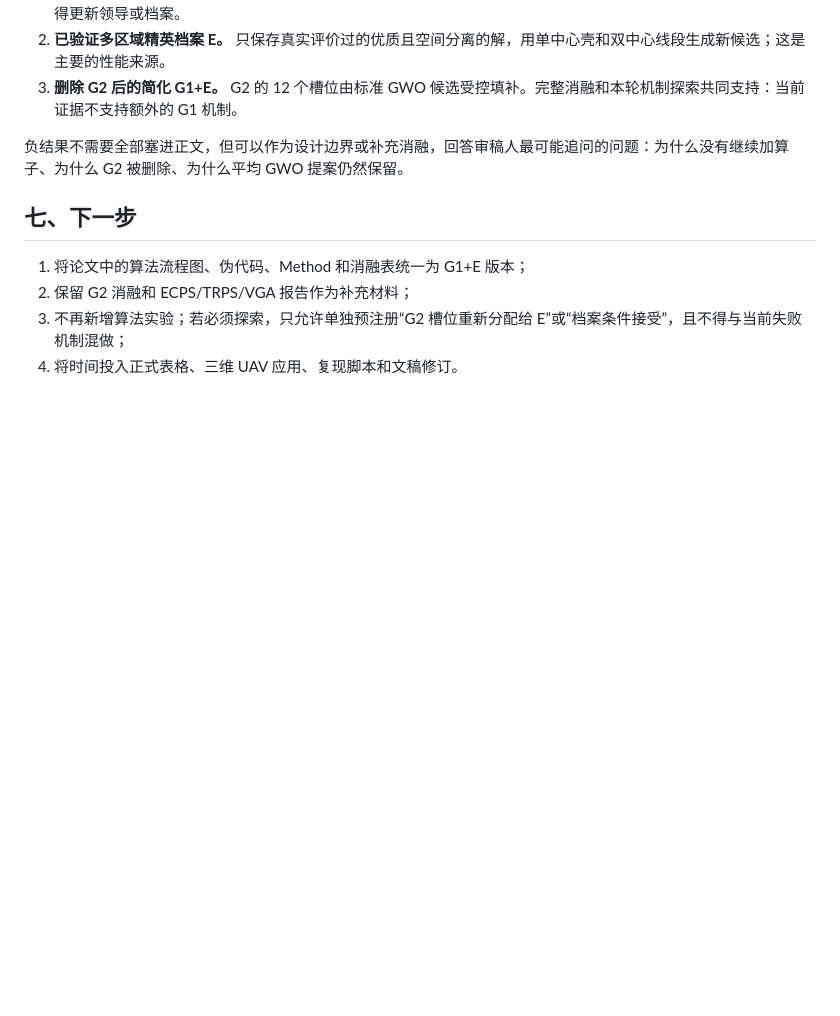
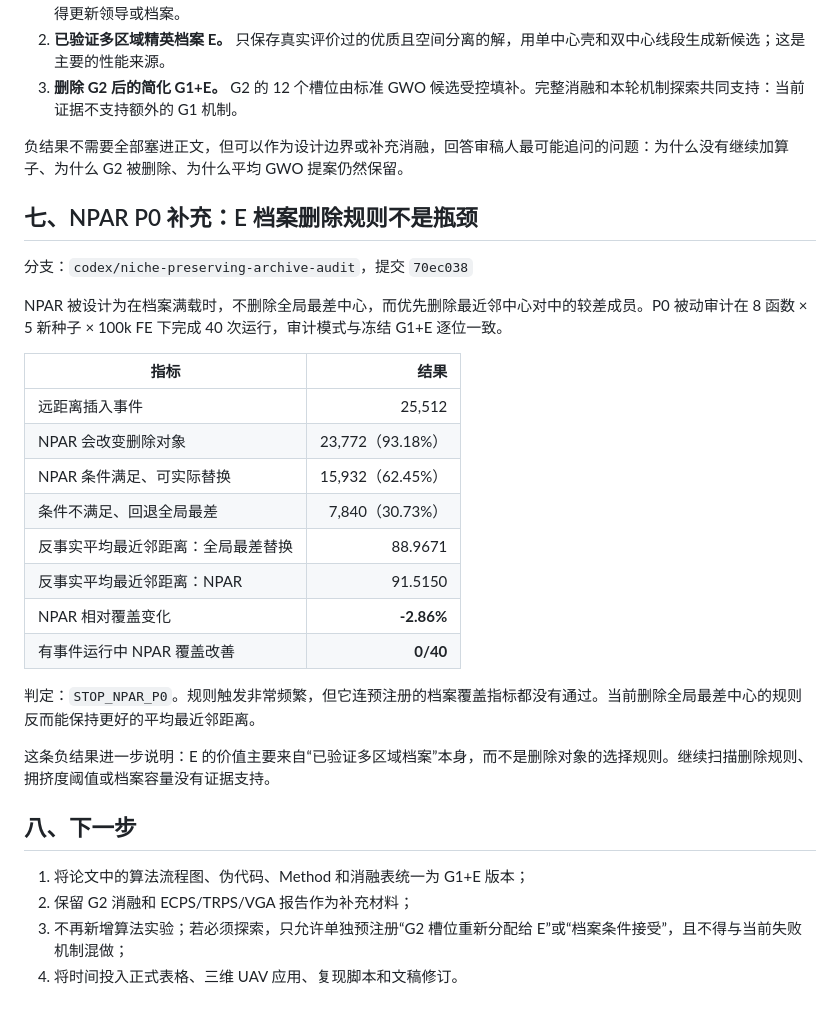
Before and after one commit to Xiaoqin-pro/new-gwo, a Markdown page: reports/mechanism_exploration_conclusion.md, the part around the change. Rendered like a GitHub page; blank space fills up the shorter version.

Commit message:
Research decision: NPAR P0 fails coverage gate; archive deletion is not the bottleneck

```diff
--- a/reports/mechanism_exploration_conclusion.md
+++ b/reports/mechanism_exploration_conclusion.md
@@ -104,7 +104,30 @@ VGA 确实把 G1 父狼的条件接受率降到约 1.57%，但过度保守导致
 
 负结果不需要全部塞进正文，但可以作为设计边界或补充消融，回答审稿人最可能追问的问题：为什么没有继续加算子、为什么 G2 被删除、为什么平均 GWO 提案仍然保留。
 
-## 七、下一步
+
+## 七、NPAR P0 补充：E 档案删除规则不是瓶颈
+
+分支：`codex/niche-preserving-archive-audit`，提交 `70ec038`
+
+NPAR 被设计为在档案满载时，不删除全局最差中心，而优先删除最近邻中心对中的较差成员。P0 被动审计在 8 函数 × 5 新种子 × 100k FE 下完成 40 次运行，审计模式与冻结 G1+E 逐位一致。
+
+| 指标 | 结果 |
+|---|---:|
+| 远距离插入事件 | 25,512 |
+| NPAR 会改变删除对象 | 23,772（93.18%） |
+| NPAR 条件满足、可实际替换 | 15,932（62.45%） |
+| 条件不满足、回退全局最差 | 7,840（30.73%） |
+| 反事实平均最近邻距离：全局最差替换 | 88.9671 |
+| 反事实平均最近邻距离：NPAR | 91.5150 |
+| NPAR 相对覆盖变化 | **-2.86%** |
+| 有事件运行中 NPAR 覆盖改善 | **0/40** |
+
+判定：`STOP_NPAR_P0`。规则触发非常频繁，但它连预注册的档案覆盖指标都没有通过。当前删除全局最差中心的规则反而能保持更好的平均最近邻距离。
+
+这条负结果进一步说明：E 的价值主要来自“已验证多区域档案”本身，而不是删除对象的选择规则。继续扫描删除规则、拥挤度阈值或档案容量没有证据支持。
+
+
+## 八、下一步
 
 1. 将论文中的算法流程图、伪代码、Method 和消融表统一为 G1+E 版本；
 2. 保留 G2 消融和 ECPS/TRPS/VGA 报告作为补充材料；
```
